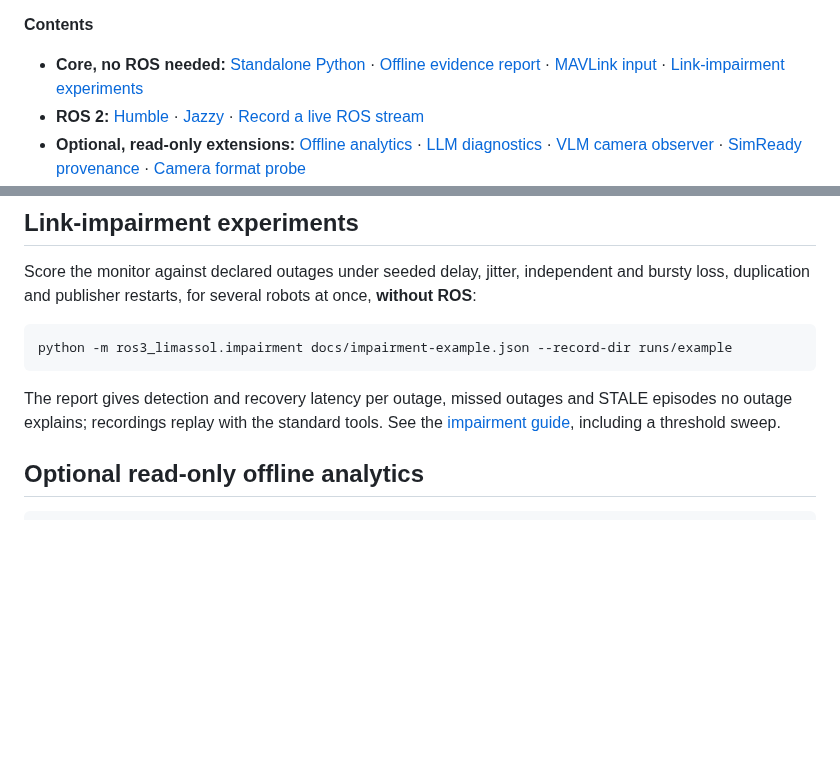
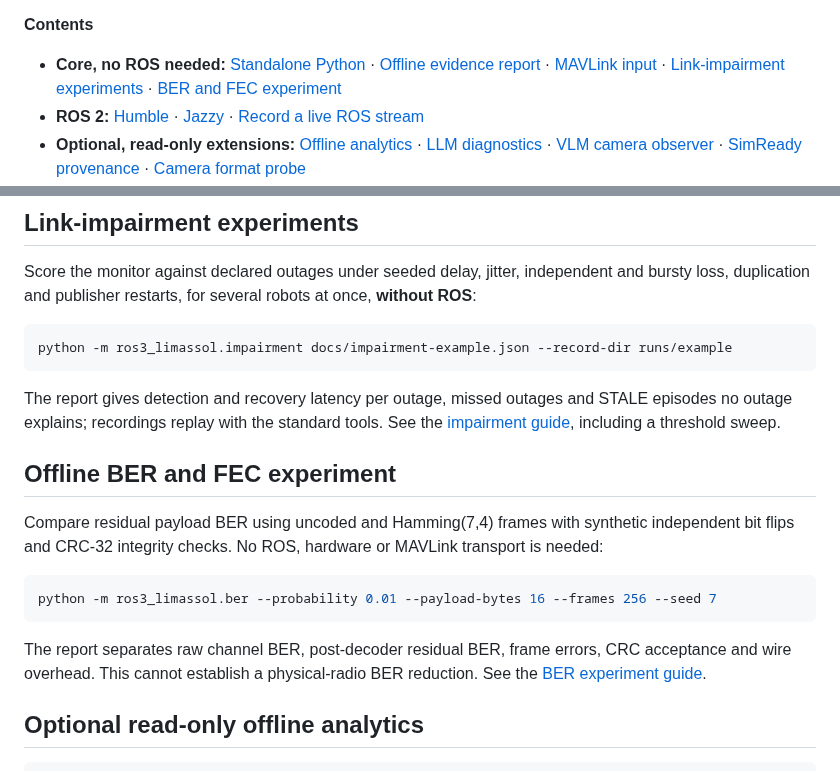
Before and after one commit to n0711/ROS3-Limassol, a Markdown page: robotics/ros3_limassol/README.md, 2 parts joined by grey strips. GitHub-like rendering; blank space fills up the shorter version.

Commit message:
docs(ros3): link offline BER/FEC benchmark from research guides

````diff
--- a/robotics/ros3_limassol/README.md
+++ b/robotics/ros3_limassol/README.md
@@ -19,7 +19,8 @@ same ROS distribution and workspace in each terminal.
 - **Core, no ROS needed:** [Standalone Python](#standalone-python) ·
   [Offline evidence report](#offline-evidence-report) ·
   [MAVLink input](#receive-only-mavlink-input-experimental) ·
-  [Link-impairment experiments](#link-impairment-experiments)
+  [Link-impairment experiments](#link-impairment-experiments) ·
+  [BER and FEC experiment](#offline-ber-and-fec-experiment)
 - **ROS 2:** [Humble](#ros-2-humble-on-ubuntu-2204) ·
   [Jazzy](#ros-2-jazzy-on-ubuntu-2404) ·
   [Record a live ROS stream](#record-a-live-ros-stream)
@@ -94,6 +95,20 @@ python -m ros3_limassol.impairment docs/impairment-example.json --record-dir run
 The report gives detection and recovery latency per outage, missed outages and
 STALE episodes no outage explains; recordings replay with the standard tools.
 See the [impairment guide](docs/IMPAIRMENT.md), including a threshold sweep.
+
+## Offline BER and FEC experiment
+
+Compare residual payload BER using uncoded and Hamming(7,4) frames with
+synthetic independent bit flips and CRC-32 integrity checks. No ROS, hardware
+or MAVLink transport is needed:
+
+```sh
+python -m ros3_limassol.ber --probability 0.01 --payload-bytes 16 --frames 256 --seed 7
+```
+
+The report separates raw channel BER, post-decoder residual BER, frame errors,
+CRC acceptance and wire overhead. This cannot establish a physical-radio BER
+reduction. See the [BER experiment guide](docs/BER.md).
 
 ## Optional read-only offline analytics
 
````
